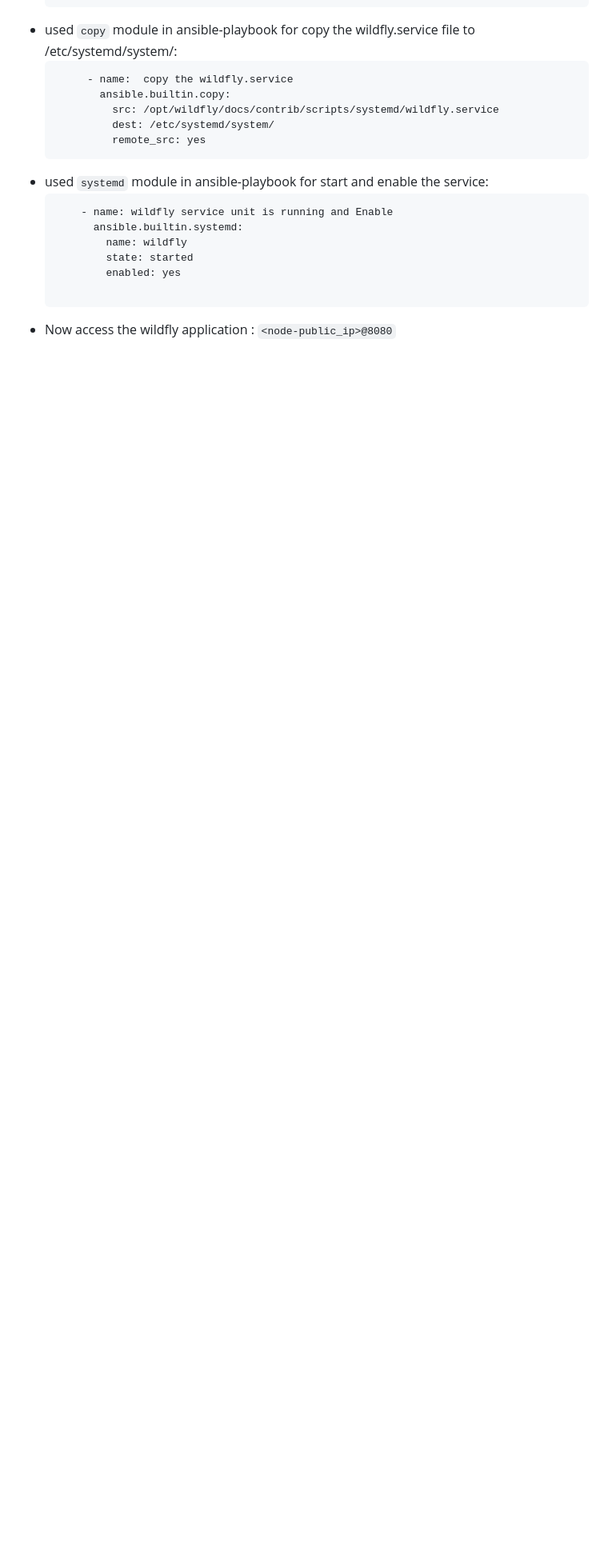
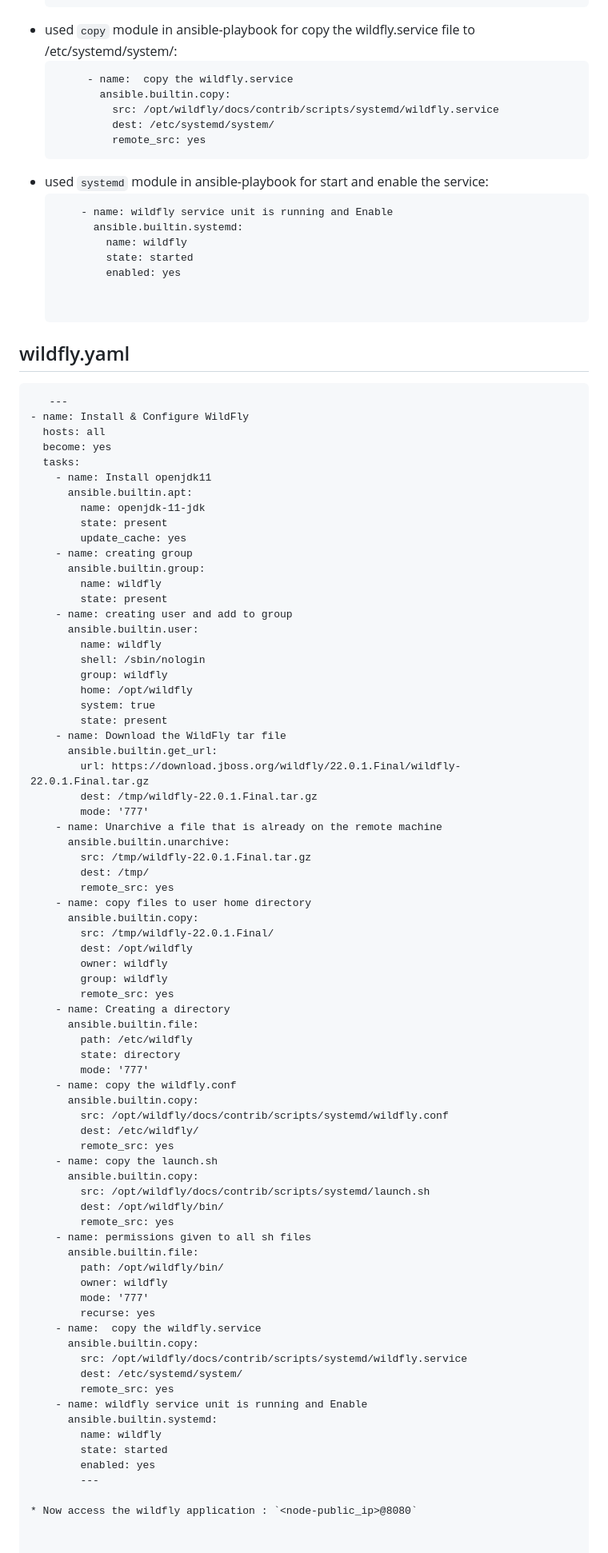
Before and after one commit to gopivurata/Ansible-playbooks, a Markdown page: wildfly/wildfly.md, the part around the change. Shown at 80% size. GitHub-like rendering; blank space fills up the shorter version.

Commit message:
added wildfly

````diff
--- a/wildfly/wildfly.md
+++ b/wildfly/wildfly.md
@@ -118,4 +118,80 @@
           state: started
           enabled: yes
 
+
+wildfly.yaml
+-----------
+```
+   ---
+- name: Install & Configure WildFly
+  hosts: all
+  become: yes
+  tasks:
+    - name: Install openjdk11
+      ansible.builtin.apt:
+        name: openjdk-11-jdk
+        state: present
+        update_cache: yes
+    - name: creating group
+      ansible.builtin.group:
+        name: wildfly
+        state: present
+    - name: creating user and add to group
+      ansible.builtin.user:
+        name: wildfly
+        shell: /sbin/nologin
+        group: wildfly
+        home: /opt/wildfly
+        system: true
+        state: present
+    - name: Download the WildFly tar file
+      ansible.builtin.get_url:
+        url: https://download.jboss.org/wildfly/22.0.1.Final/wildfly-22.0.1.Final.tar.gz
+        dest: /tmp/wildfly-22.0.1.Final.tar.gz
+        mode: '777'
+    - name: Unarchive a file that is already on the remote machine
+      ansible.builtin.unarchive:
+        src: /tmp/wildfly-22.0.1.Final.tar.gz
+        dest: /tmp/
+        remote_src: yes
+    - name: copy files to user home directory
+      ansible.builtin.copy:
+        src: /tmp/wildfly-22.0.1.Final/
+        dest: /opt/wildfly
+        owner: wildfly
+        group: wildfly
+        remote_src: yes
+    - name: Creating a directory
+      ansible.builtin.file:
+        path: /etc/wildfly
+        state: directory
+        mode: '777'
+    - name: copy the wildfly.conf
+      ansible.builtin.copy:
+        src: /opt/wildfly/docs/contrib/scripts/systemd/wildfly.conf
+        dest: /etc/wildfly/
+        remote_src: yes
+    - name: copy the launch.sh
+      ansible.builtin.copy:
+        src: /opt/wildfly/docs/contrib/scripts/systemd/launch.sh
+        dest: /opt/wildfly/bin/
+        remote_src: yes
+    - name: permissions given to all sh files
+      ansible.builtin.file:
+        path: /opt/wildfly/bin/
+        owner: wildfly
+        mode: '777'
+        recurse: yes
+    - name:  copy the wildfly.service
+      ansible.builtin.copy:
+        src: /opt/wildfly/docs/contrib/scripts/systemd/wildfly.service
+        dest: /etc/systemd/system/
+        remote_src: yes
+    - name: wildfly service unit is running and Enable
+      ansible.builtin.systemd:
+        name: wildfly
+        state: started
+        enabled: yes
+        ---
+
 * Now access the wildfly application : `<node-public_ip>@8080`
````
